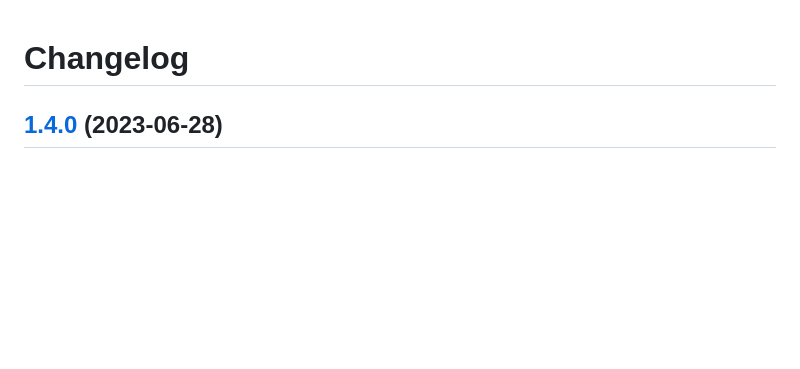
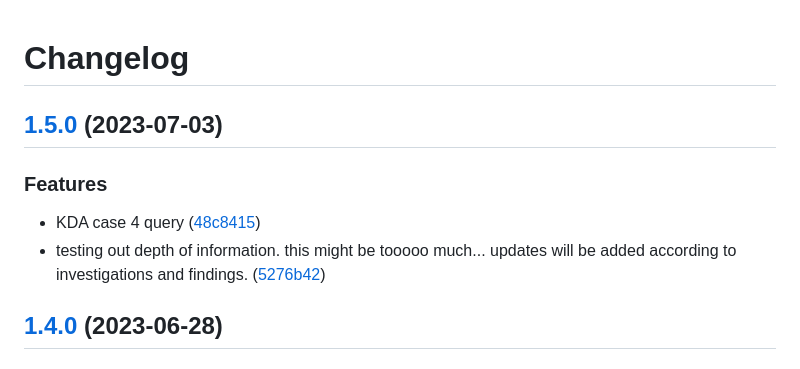
Before and after one commit to fortytwoservices/interactivekqlcheatsheet, a Markdown page: CHANGELOG.md, the part around the change. Drawn GitHub-style; blank space fills up the shorter version.

Commit message:
chore(main): release 1.5.0
Signed-off-by: Marvin <117985362+4t2-marvin@users.noreply.github.com>

```diff
--- a/CHANGELOG.md
+++ b/CHANGELOG.md
@@ -1,4 +1,12 @@
 # Changelog
+
+## [1.5.0](https://github.com/amestofortytwo/interactivekqlcheatsheet/compare/v1.4.0...v1.5.0) (2023-07-03)
+
+
+### Features
+
+* KDA case 4 query ([48c8415](https://github.com/amestofortytwo/interactivekqlcheatsheet/commit/48c8415e541ac98d09cbdc374bb2a2b22717e783))
+* testing out depth of information. this might be tooooo much... updates will be added according to investigations and findings. ([5276b42](https://github.com/amestofortytwo/interactivekqlcheatsheet/commit/5276b42d58deb25a06b90b36a48bb40a5bed3fc0))
 
 ## [1.4.0](https://github.com/amestofortytwo/interactivekqlcheatsheet/compare/v1.3.0...v1.4.0) (2023-06-28)
 
```
